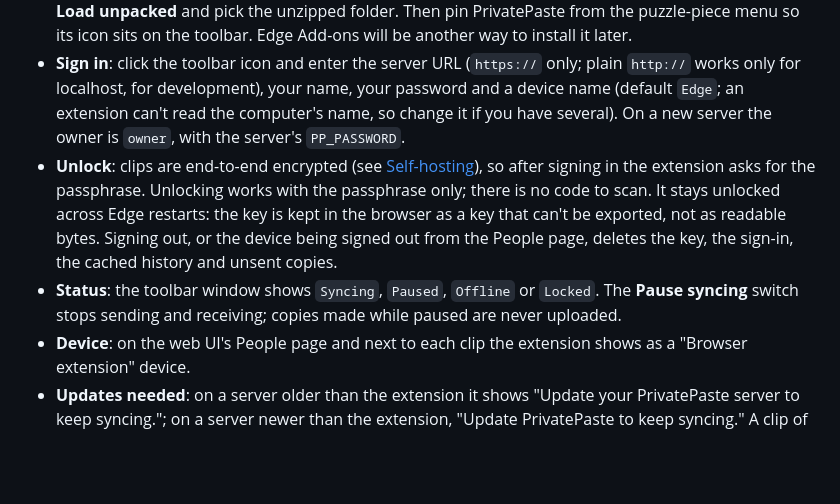
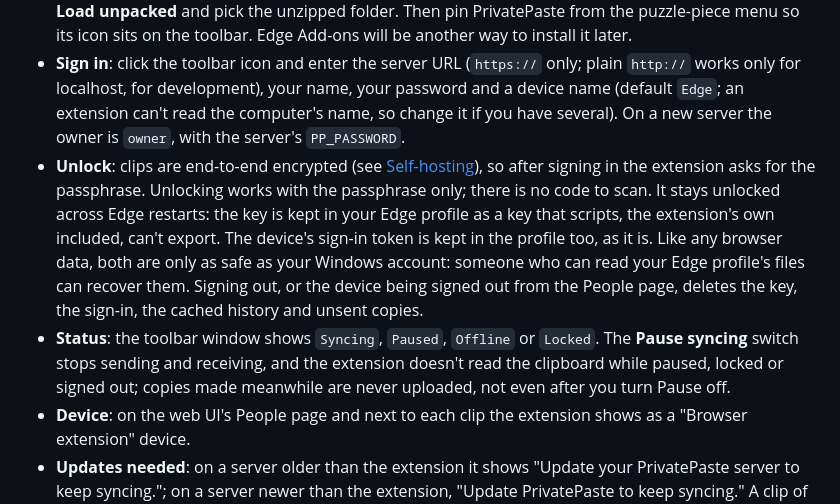
Before and after one commit to DynamicsNinja/privatepaste, a Markdown page: docs/extension.md, the part around the change. Rendered like a GitHub page; blank space fills up the shorter version.

Commit message:
docs(extension): say plainly how the key and the token are kept
The key can't be exported by scripts, but like the sign-in token it sits in
the Edge profile and is only as safe as the Windows account. Pause also
stops clipboard reads.

Co-Authored-By: Claude Opus 5.5 <noreply@anthropic.com>
Claude-Session: https://claude.ai/code/session_01S7qnD437g4CEeyvft1WbEb

```diff
--- a/docs/extension.md
+++ b/docs/extension.md
@@ -9,8 +9,8 @@ An extension (Manifest V3) that keeps the browser computer's clipboard in sync w
 - **What it does**: copies you make in any app are encrypted and sent on their own while Edge is running. Clips from your other devices arrive live: text and links go on the clipboard. Images and files go to the history only; **Copy** on an image row in the toolbar window puts it on the clipboard, and a file row has **Download**. Files are never put on the clipboard.
 - **Install**: download `privatepaste-extension-<version>.zip` from the newest `extension-v` release on GitHub (or use the Edge extension download on the homepage) and unzip it to a folder you will keep (Edge reads the extension from there). Open `edge://extensions`, turn on **Developer mode**, choose **Load unpacked** and pick the unzipped folder. Then pin PrivatePaste from the puzzle-piece menu so its icon sits on the toolbar. Edge Add-ons will be another way to install it later.
 - **Sign in**: click the toolbar icon and enter the server URL (`https://` only; plain `http://` works only for localhost, for development), your name, your password and a device name (default `Edge`; an extension can't read the computer's name, so change it if you have several). On a new server the owner is `owner`, with the server's `PP_PASSWORD`.
-- **Unlock**: clips are end-to-end encrypted (see [Self-hosting](self-hosting.md#end-to-end-encryption)), so after signing in the extension asks for the passphrase. Unlocking works with the passphrase only; there is no code to scan. It stays unlocked across Edge restarts: the key is kept in the browser as a key that can't be exported, not as readable bytes. Signing out, or the device being signed out from the People page, deletes the key, the sign-in, the cached history and unsent copies.
-- **Status**: the toolbar window shows `Syncing`, `Paused`, `Offline` or `Locked`. The **Pause syncing** switch stops sending and receiving; copies made while paused are never uploaded.
+- **Unlock**: clips are end-to-end encrypted (see [Self-hosting](self-hosting.md#end-to-end-encryption)), so after signing in the extension asks for the passphrase. Unlocking works with the passphrase only; there is no code to scan. It stays unlocked across Edge restarts: the key is kept in your Edge profile as a key that scripts, the extension's own included, can't export. The device's sign-in token is kept in the profile too, as it is. Like any browser data, both are only as safe as your Windows account: someone who can read your Edge profile's files can recover them. Signing out, or the device being signed out from the People page, deletes the key, the sign-in, the cached history and unsent copies.
+- **Status**: the toolbar window shows `Syncing`, `Paused`, `Offline` or `Locked`. The **Pause syncing** switch stops sending and receiving, and the extension doesn't read the clipboard while paused, locked or signed out; copies made meanwhile are never uploaded, not even after you turn Pause off.
 - **Device**: on the web UI's People page and next to each clip the extension shows as a "Browser extension" device.
 - **Updates needed**: on a server older than the extension it shows "Update your PrivatePaste server to keep syncing."; on a server newer than the extension, "Update PrivatePaste to keep syncing." A clip of a kind this version doesn't know shows "Update PrivatePaste to see this clip" and is never put on the clipboard.
 - **After a reset**: when the owner resets encryption in the web UI, the extension clears its cache and asks for the new passphrase with "Encryption was reset. Enter the new passphrase."
```
